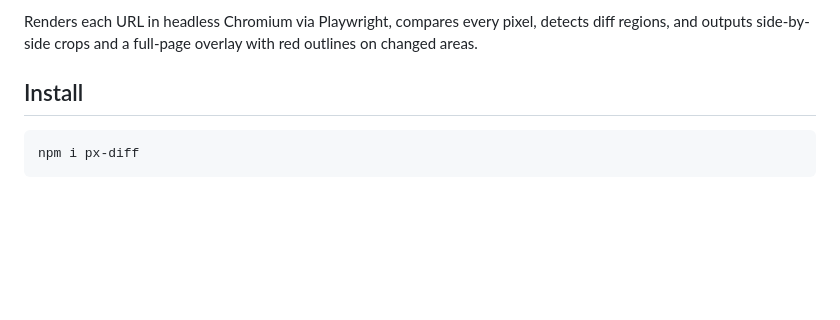
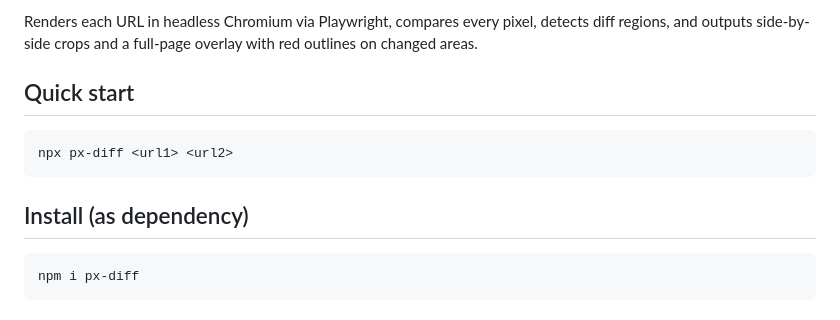
Before and after one commit to kartikk-k/px-diff, a Markdown page: agents.md, the part around the change. GitHub-like rendering; blank space fills up the shorter version.

Commit message:
docs: update agents documentation with quick start instructions

````diff
--- a/agents.md
+++ b/agents.md
@@ -4,7 +4,13 @@ Pixel-by-pixel visual comparison of web pages.
 
 Renders each URL in headless Chromium via Playwright, compares every pixel, detects diff regions, and outputs side-by-side crops and a full-page overlay with red outlines on changed areas.
 
-## Install
+## Quick start
+
+```
+npx px-diff <url1> <url2>
+```
+
+## Install (as dependency)
 
 ```
 npm i px-diff
````
